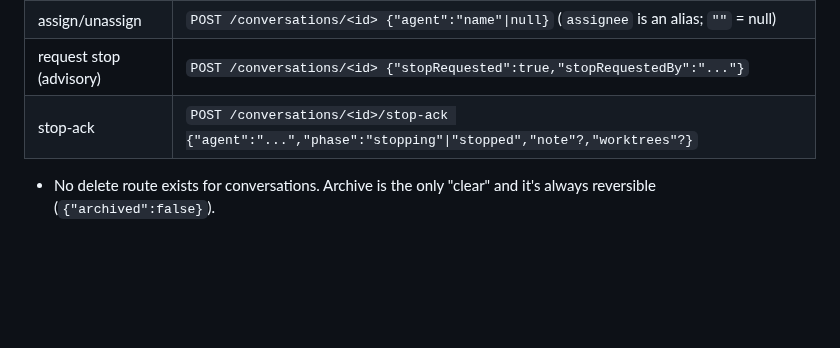
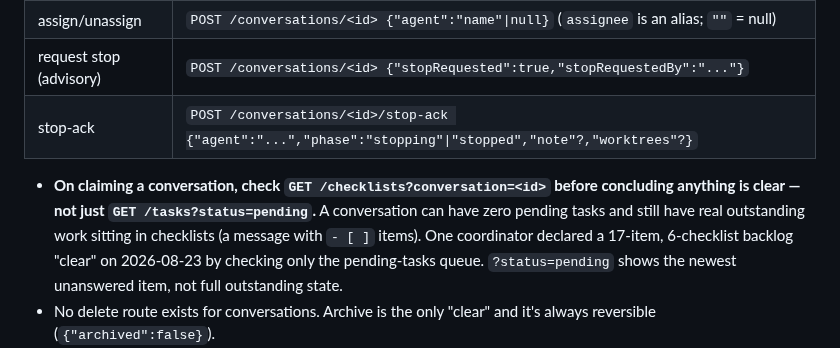
Before and after one commit to redaphid/relay-queue, a Markdown page: COORDINATOR.md, the part around the change. GitHub-like rendering; blank space fills up the shorter version.

Commit message:
Document checklists as source of truth, not just pending tasks
A coordinator can have zero pending tasks and still have real
outstanding work in checklists (- [ ] items in a message). One
coordinator declared a 17-item, 6-checklist backlog "clear" tonight
by checking only ?status=pending. Adds a line telling a fresh
coordinator to check GET /checklists?conversation=<id> on claiming
a conversation, not just the pending queue.

```diff
--- a/COORDINATOR.md
+++ b/COORDINATOR.md
@@ -60,6 +60,7 @@ For container-level debugging: `docker logs -f relay-queue --since 1m 2>&1 | gre
 | request stop (advisory) | `POST /conversations/<id> {"stopRequested":true,"stopRequestedBy":"..."}` |
 | stop-ack | `POST /conversations/<id>/stop-ack {"agent":"...","phase":"stopping"\|"stopped","note"?,"worktrees"?}` |
 
+- **On claiming a conversation, check `GET /checklists?conversation=<id>` before concluding anything is clear — not just `GET /tasks?status=pending`.** A conversation can have zero pending tasks and still have real outstanding work sitting in checklists (a message with `- [ ]` items). One coordinator declared a 17-item, 6-checklist backlog "clear" on 2026-08-23 by checking only the pending-tasks queue. `?status=pending` shows the newest unanswered item, not full outstanding state.
 - No delete route exists for conversations. Archive is the only "clear" and it's always reversible (`{"archived":false}`).
 - Archiving hides from the default list only — it does NOT affect `/status`, `/health`, pending counts, or the watchdog. A pending task in an archived conversation still counts as pending.
 - `agent:null` preserves stop history (`stopAck`/`stopNote`/etc stay). Setting a *different* non-null agent name clears all of it. Re-asserting the same name is a no-op.
```
